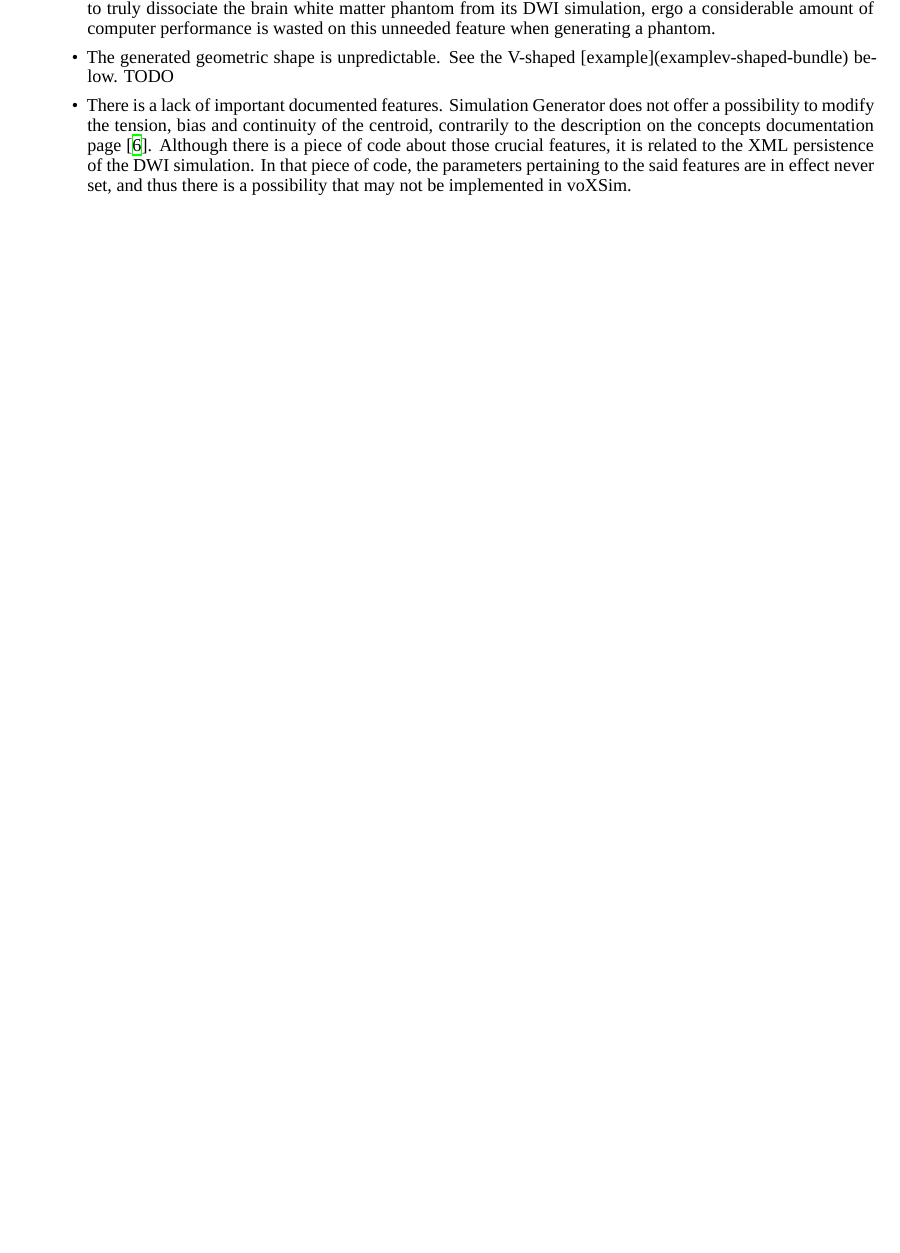
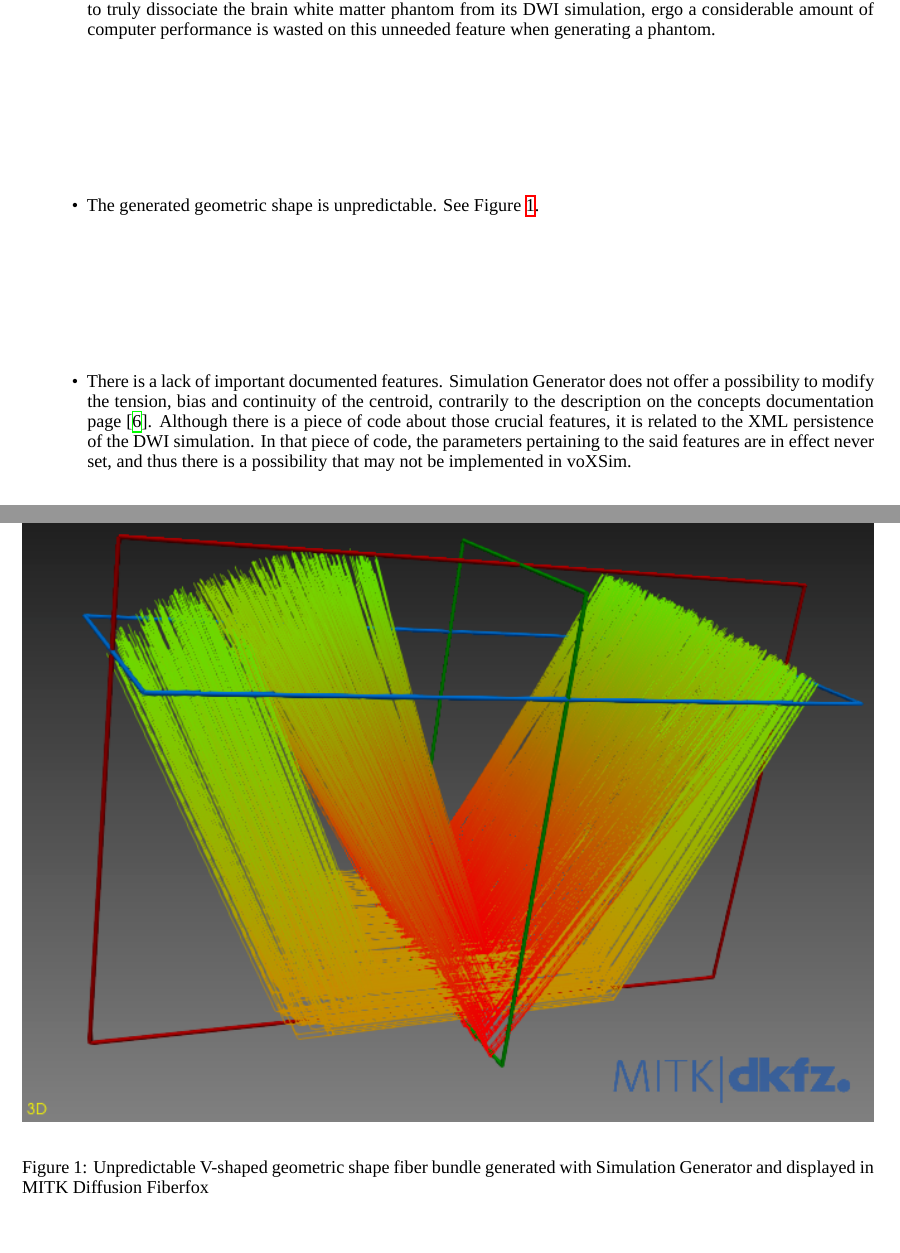
Before and after one commit to benoit-dubreuil/fiber-config-generator, a LaTeX paper (report/report.tex): part of page 2 of 3 before the commit and two parts of pages 2 and 3 of 4 after it, the two joined at a grey line, cut so that both start at the same text, the shorter picture padded with empty space. Compiled offline with XeLaTeX; a missing font is replaced by an installed copy or a similar font.

Commit message:
Display bad V-shaped geom

```diff
--- a/report/report.tex
+++ b/report/report.tex
@@ -91,12 +91,19 @@
     \item Its strong cohesion with MITK Diffusion Fiberfox pertains to its diffusion MRI (DWI) roots.
     It is impossible to truly dissociate the brain white matter phantom from its DWI simulation, ergo a considerable amount of computer performance is wasted on this unneeded feature when generating a phantom.
     \item The generated geometric shape is unpredictable.
-    See the V-shaped [example](#examplev-shaped-bundle) below. TODO
+    See Figure~\ref{fig:fig1}.
     \item There is a lack of important documented features.
     Simulation Generator does not offer a possibility to modify the tension, bias and continuity of the centroid, contrarily to the description on the concepts documentation page~\cite{valcourtcaron2022simulationgenerator}.
     Although there is a piece of code about those crucial features, it is related to the XML persistence of the DWI simulation.
     In that piece of code, the parameters pertaining to the said features are in effect never set, and thus there is a possibility that may not be implemented in voXSim.
   \end{itemize}
+
+  \begin{figure}[H]
+    \centering
+    \includegraphics[width=\textwidth]{../img/sim_gen__v_shape__bad}
+    \caption{Unpredictable V-shaped geometric shape fiber bundle generated with Simulation Generator and displayed in MITK Diffusion Fiberfox}
+    \label{fig:fig1}
+  \end{figure}
 
   After careful deliberation, it was decided to abandon Simulation Generator because of critical bugs, and its utility does not fit with the project's goal, especially since the main purpose of that tool is to simulate diffusion MRI (DWI) signals on generated fiber bundles.
   Simultaneously, stricter requirements and more specific to the fields of tractography and biomedical microscopy were defined.
```
